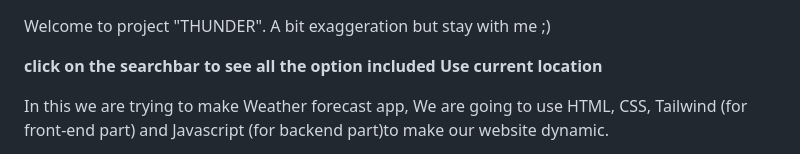
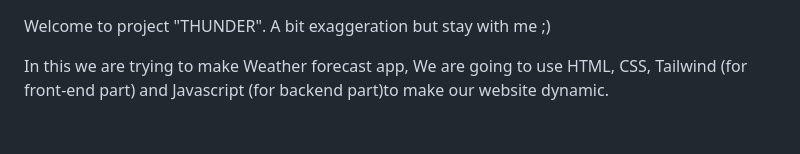
Before and after one commit to pradeep13jena/Weather-Forecast, a Markdown page: README.md, the part around the change. GitHub-like rendering; blank space fills up the shorter version.

Commit message:
Update README.md
Correcting something

```diff
--- a/README.md
+++ b/README.md
@@ -1,6 +1,4 @@
 Welcome to project "THUNDER". A bit exaggeration but stay with me ;)
-
-**click on the searchbar to see all the option included Use current location**
 
 In this we are trying to make Weather forecast app, We are going to use HTML, CSS, Tailwind (for front-end part) and Javascript (for backend part)to make our website dynamic.
 
```
